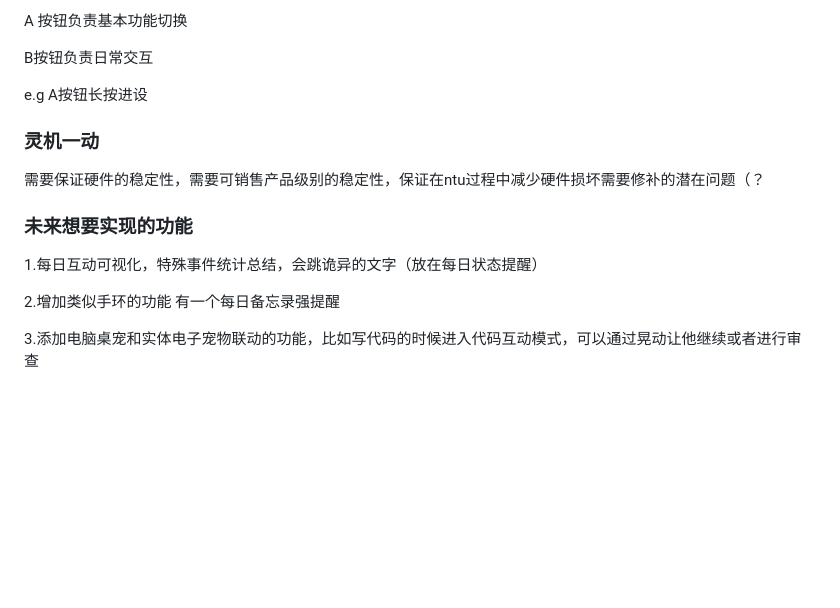
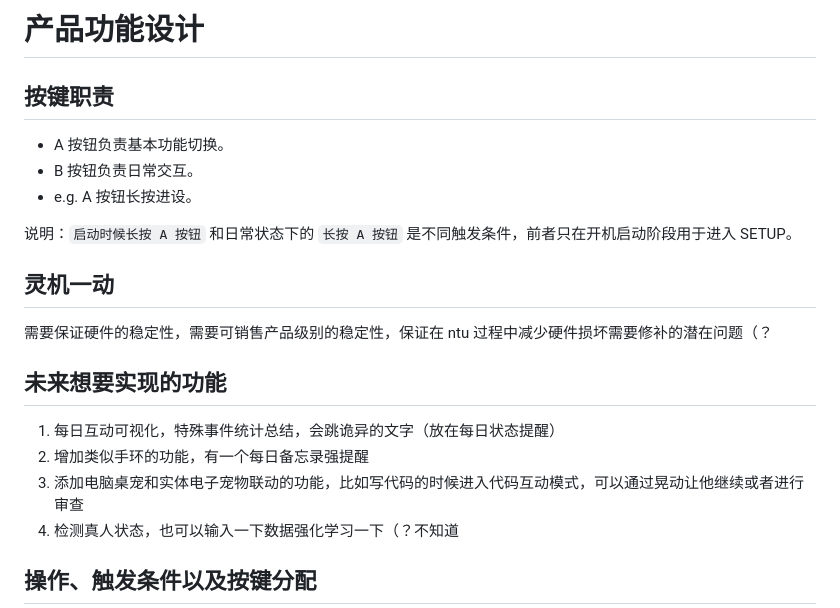
Before and after one commit to lolium3328/peek, a Markdown page: docs/plan.md, the part around one of its changes. Drawn GitHub-style; blank space fills up the shorter version.

```diff
--- a/docs/plan.md
+++ b/docs/plan.md
@@ -1,18 +1,23 @@
-A 按钮负责基本功能切换
+# 产品功能设计
 
-B按钮负责日常交互
+## 按键职责
 
-e.g 	A按钮长按进设
+- A 按钮负责基本功能切换。
+- B 按钮负责日常交互。
+- e.g. A 按钮长按进设。
 
-### **灵机一动**
+说明：`启动时候长按 A 按钮` 和日常状态下的 `长按 A 按钮` 是不同触发条件，前者只在开机启动阶段用于进入 SETUP。
 
-需要保证硬件的稳定性，需要可销售产品级别的稳定性，保证在ntu过程中减少硬件损坏需要修补的潜在问题（？
+## 灵机一动
 
-### 未来想要实现的功能
+需要保证硬件的稳定性，需要可销售产品级别的稳定性，保证在 ntu 过程中减少硬件损坏需要修补的潜在问题（？
 
-1.每日互动可视化，特殊事件统计总结，会跳诡异的文字（放在每日状态提醒）
+## 未来想要实现的功能
 
-2.增加类似手环的功能 有一个每日备忘录强提醒
+1. 每日互动可视化，特殊事件统计总结，会跳诡异的文字（放在每日状态提醒）
+2. 增加类似手环的功能，有一个每日备忘录强提醒
+3. 添加电脑桌宠和实体电子宠物联动的功能，比如写代码的时候进入代码互动模式，可以通过晃动让他继续或者进行审查
+4. 检测真人状态，也可以输入一下数据强化学习一下（？不知道
 
-3.添加电脑桌宠和实体电子宠物联动的功能，比如写代码的时候进入代码互动模式，可以通过晃动让他继续或者进行审查
+## 操作、触发条件以及按键分配
 
```
Also changed, not shown: other parts of docs/plan.md (+109 -25 lines).
